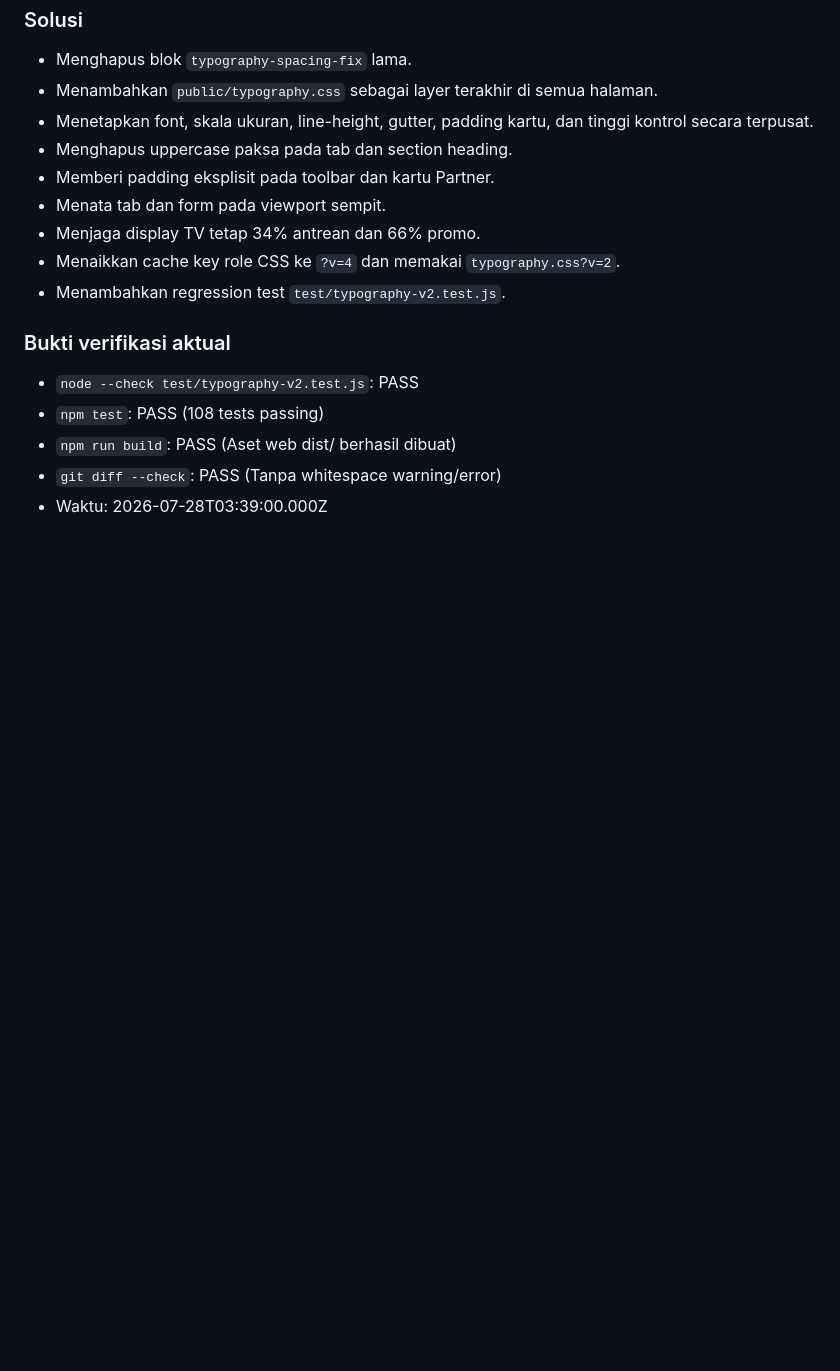
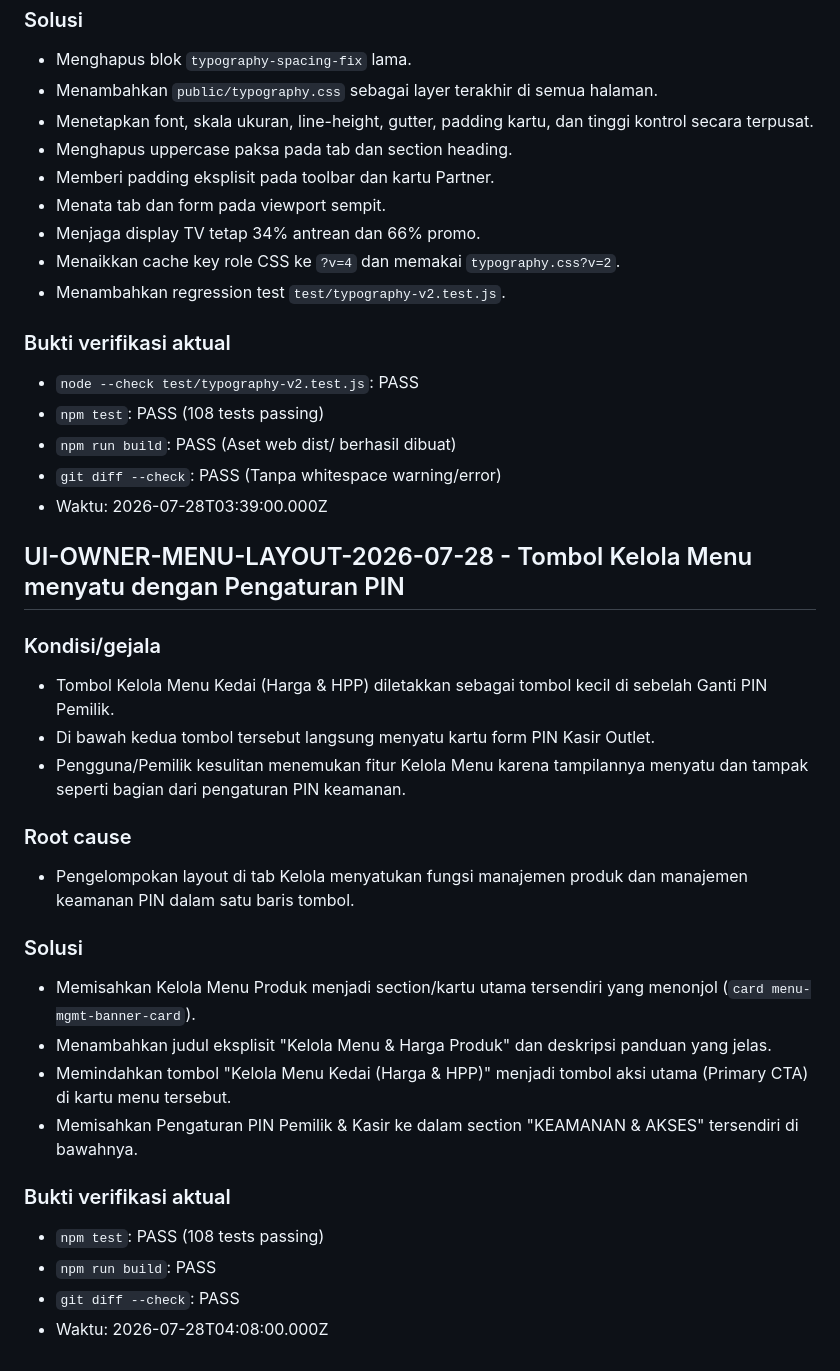
Before and after one commit to Luciansvon/cahsier-app-diplay-maucafe, a Markdown page: docs/ERROR_SOLUTIONS.md, the part around the change. Rendered like a GitHub page; blank space fills up the shorter version.

Commit message:
docs: add solution entry for owner menu layout redesign

```diff
--- a/docs/ERROR_SOLUTIONS.md
+++ b/docs/ERROR_SOLUTIONS.md
@@ -721,3 +721,29 @@ Verifikasi:
 - `npm run build`: PASS (Aset web dist/ berhasil dibuat)
 - `git diff --check`: PASS (Tanpa whitespace warning/error)
 - Waktu: 2026-07-28T03:39:00.000Z
+
+## UI-OWNER-MENU-LAYOUT-2026-07-28 - Tombol Kelola Menu menyatu dengan Pengaturan PIN
+
+### Kondisi/gejala
+
+- Tombol Kelola Menu Kedai (Harga & HPP) diletakkan sebagai tombol kecil di sebelah Ganti PIN Pemilik.
+- Di bawah kedua tombol tersebut langsung menyatu kartu form PIN Kasir Outlet.
+- Pengguna/Pemilik kesulitan menemukan fitur Kelola Menu karena tampilannya menyatu dan tampak seperti bagian dari pengaturan PIN keamanan.
+
+### Root cause
+
+- Pengelompokan layout di tab Kelola menyatukan fungsi manajemen produk dan manajemen keamanan PIN dalam satu baris tombol.
+
+### Solusi
+
+- Memisahkan Kelola Menu Produk menjadi section/kartu utama tersendiri yang menonjol (`card menu-mgmt-banner-card`).
+- Menambahkan judul eksplisit "Kelola Menu & Harga Produk" dan deskripsi panduan yang jelas.
+- Memindahkan tombol "Kelola Menu Kedai (Harga & HPP)" menjadi tombol aksi utama (Primary CTA) di kartu menu tersebut.
+- Memisahkan Pengaturan PIN Pemilik & Kasir ke dalam section "KEAMANAN & AKSES" tersendiri di bawahnya.
+
+### Bukti verifikasi aktual
+
+- `npm test`: PASS (108 tests passing)
+- `npm run build`: PASS
+- `git diff --check`: PASS
+- Waktu: 2026-07-28T04:08:00.000Z
```
